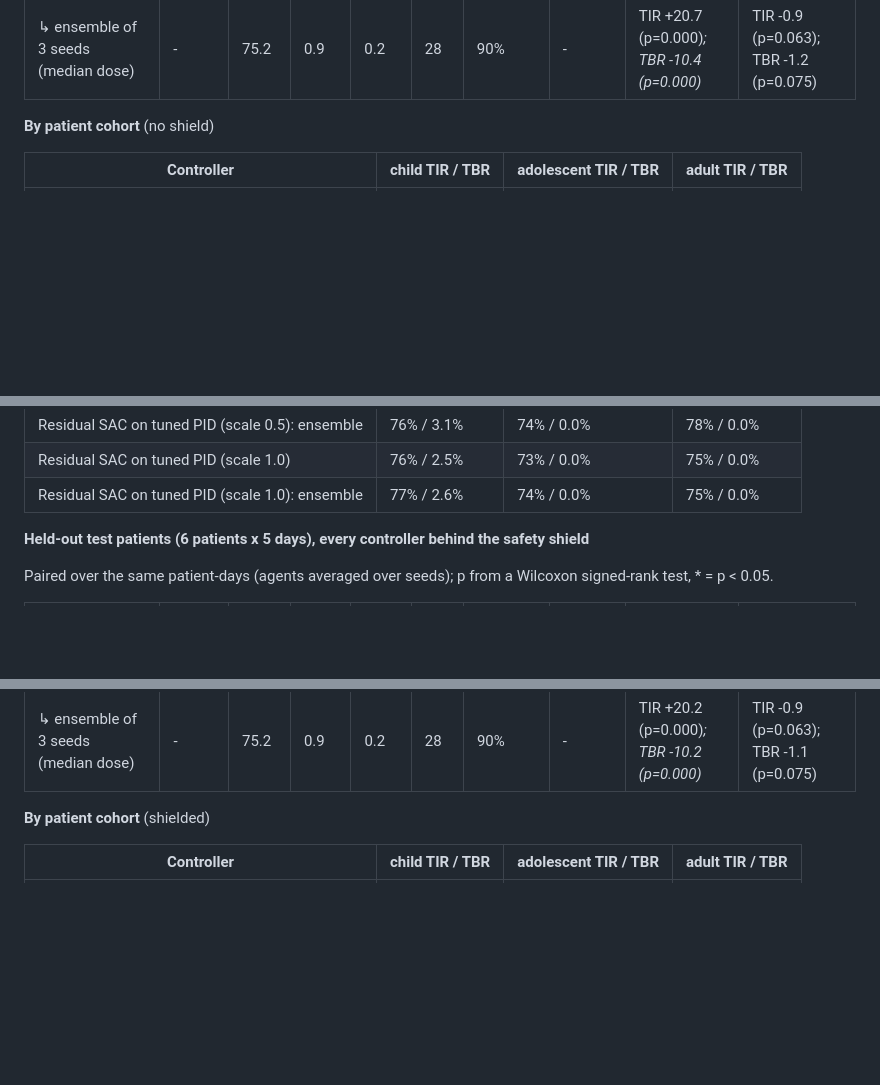
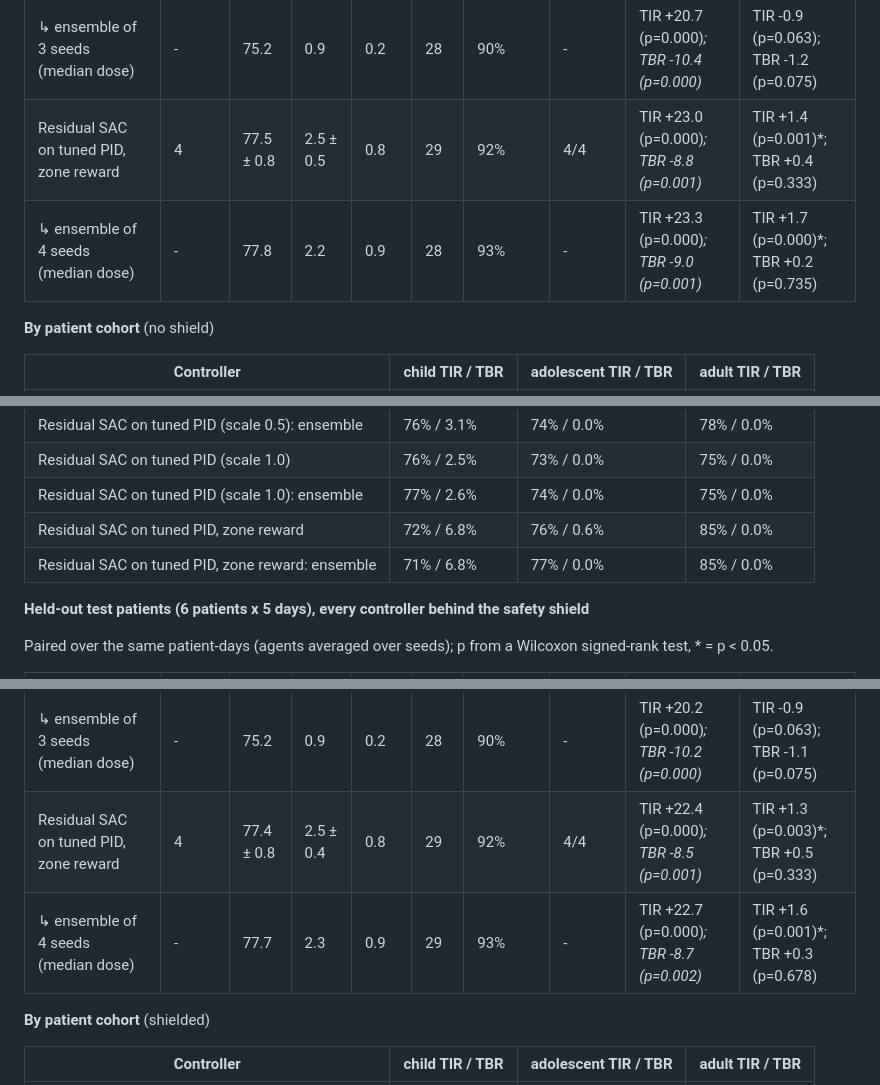
Before and after one commit to ZUBAIR300Z/glucose-rl, a Markdown page: docs/study_comparison.md, 3 parts joined by grey strips. Rendered like a GitHub page; blank space fills up the shorter version.

```diff
--- a/docs/study_comparison.md
+++ b/docs/study_comparison.md
@@ -23,6 +23,8 @@ Paired over the same patient-days (agents averaged over seeds); p from a Wilcoxo
 |   ↳ ensemble of 5 seeds (median dose) | - | 76.1 | 1.0 | 0.3 | 28 | 90% | - | TIR +21.5 (p=0.000)*; TBR -10.2 (p=0.000)* | TIR +0.0 (p=0.353); TBR -1.0 (p=0.116) |
 | Residual SAC on tuned PID (scale 1.0) | 3 | 74.7 ± 1.2 | 0.8 ± 0.1 | 0.3 | 29 | 90% | 3/3 | TIR +20.1 (p=0.000)*; TBR -10.4 (p=0.000)* | TIR -1.4 (p=0.041)*; TBR -1.2 (p=0.075) |
 |   ↳ ensemble of 3 seeds (median dose) | - | 75.2 | 0.9 | 0.2 | 28 | 90% | - | TIR +20.7 (p=0.000)*; TBR -10.4 (p=0.000)* | TIR -0.9 (p=0.063); TBR -1.2 (p=0.075) |
+| Residual SAC on tuned PID, zone reward | 4 | 77.5 ± 0.8 | 2.5 ± 0.5 | 0.8 | 29 | 92% | 4/4 | TIR +23.0 (p=0.000)*; TBR -8.8 (p=0.001)* | TIR +1.4 (p=0.001)*; TBR +0.4 (p=0.333) |
+|   ↳ ensemble of 4 seeds (median dose) | - | 77.8 | 2.2 | 0.9 | 28 | 93% | - | TIR +23.3 (p=0.000)*; TBR -9.0 (p=0.001)* | TIR +1.7 (p=0.000)*; TBR +0.2 (p=0.735) |
 
 **By patient cohort** (no shield)
 
@@ -47,6 +49,8 @@ Paired over the same patient-days (agents averaged over seeds); p from a Wilcoxo
 | Residual SAC on tuned PID (scale 0.5): ensemble | 76% / 3.1% | 74% / 0.0% | 78% / 0.0% |
 | Residual SAC on tuned PID (scale 1.0) | 76% / 2.5% | 73% / 0.0% | 75% / 0.0% |
 | Residual SAC on tuned PID (scale 1.0): ensemble | 77% / 2.6% | 74% / 0.0% | 75% / 0.0% |
+| Residual SAC on tuned PID, zone reward | 72% / 6.8% | 76% / 0.6% | 85% / 0.0% |
+| Residual SAC on tuned PID, zone reward: ensemble | 71% / 6.8% | 77% / 0.0% | 85% / 0.0% |
 
 **Held-out test patients (6 patients x 5 days), every controller behind the safety shield**
 
@@ -73,6 +77,8 @@ Paired over the same patient-days (agents averaged over seeds); p from a Wilcoxo
 |   ↳ ensemble of 5 seeds (median dose) | - | 76.0 | 1.0 | 0.3 | 28 | 90% | - | TIR +21.0 (p=0.000)*; TBR -10.0 (p=0.000)* | TIR -0.0 (p=0.354); TBR -0.9 (p=0.116) |
 | Residual SAC on tuned PID (scale 1.0) | 3 | 74.6 ± 1.2 | 0.8 ± 0.2 | 0.2 | 29 | 90% | 3/3 | TIR +19.6 (p=0.000)*; TBR -10.2 (p=0.000)* | TIR -1.5 (p=0.039)*; TBR -1.2 (p=0.075) |
 |   ↳ ensemble of 3 seeds (median dose) | - | 75.2 | 0.9 | 0.2 | 28 | 90% | - | TIR +20.2 (p=0.000)*; TBR -10.2 (p=0.000)* | TIR -0.9 (p=0.063); TBR -1.1 (p=0.075) |
+| Residual SAC on tuned PID, zone reward | 4 | 77.4 ± 0.8 | 2.5 ± 0.4 | 0.8 | 29 | 92% | 4/4 | TIR +22.4 (p=0.000)*; TBR -8.5 (p=0.001)* | TIR +1.3 (p=0.003)*; TBR +0.5 (p=0.333) |
+|   ↳ ensemble of 4 seeds (median dose) | - | 77.7 | 2.3 | 0.9 | 29 | 93% | - | TIR +22.7 (p=0.000)*; TBR -8.7 (p=0.002)* | TIR +1.6 (p=0.001)*; TBR +0.3 (p=0.678) |
 
 **By patient cohort** (shielded)
 
```
Also changed, not shown: other parts of docs/study_comparison.md (+2 -0 lines), README.md (+28 -9 lines), docs/study_comparison.png, docs/study_comparison_shield.png, 11 other files.
